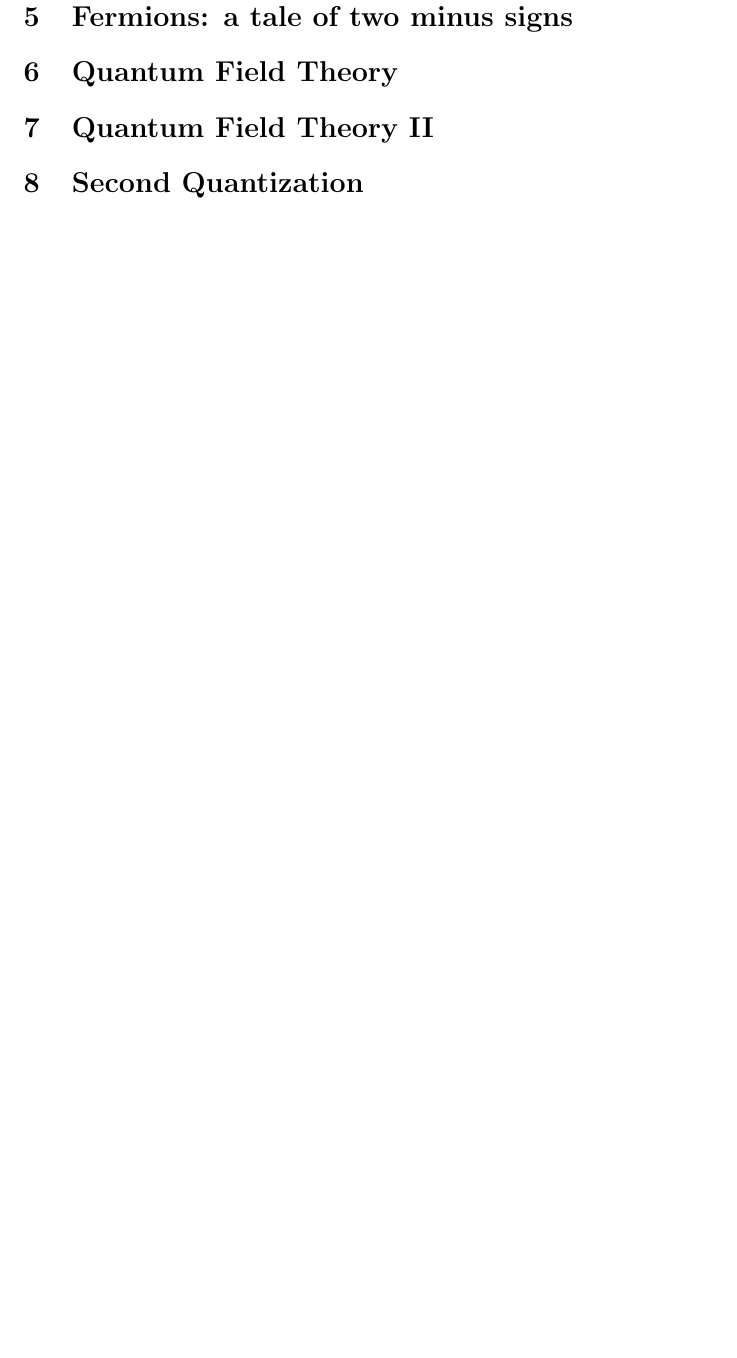
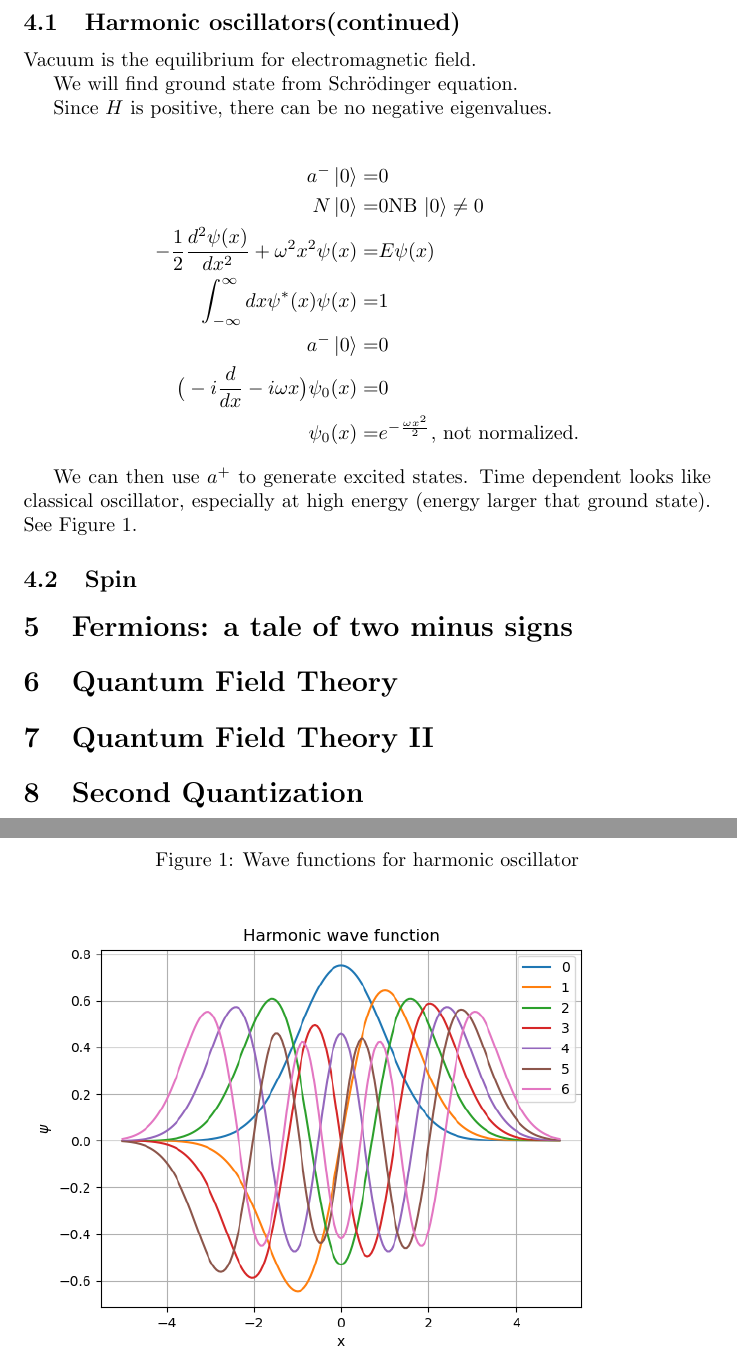
Before and after one commit to weka511/complexity, a LaTeX paper (tm/aqm.tex): part of page 8 of 8 before the commit and two parts of pages 8 and 9 of 9 after it, the two joined at a grey line, cut at the place of the change, the shorter picture padded with empty space. Compiled offline with pdfLaTeX.

Commit message:
Completed 4.1

```diff
--- a/tm/aqm.tex
+++ b/tm/aqm.tex
@@ -264,6 +264,31 @@ a^-\ket{n} =& \sqrt{n}\ket{n-1}
 
 \section{Spin}
 
+\subsection{Harmonic oscillators(continued)}
+Vacuum is the equilibrium for electromagnetic field.
+
+We will find ground state from Schr\"odinger equation.
+
+Since $H$ is positive, there can be no negative eigenvalues.
+
+\begin{align*}
+a^-\ket{0}=&0\\
+N\ket{0}=& 0\text{NB $\ket{0} \ne 0$}\\
+-\frac{1}{2}\frac{d^2 \psi(x)}{dx^2} + \omega^2 x^2 \psi(x)=& E\psi(x)\\
+\int_{-\infty}^{\infty} dx \psi^*(x) \psi(x) =& 1\\
+a^-\ket{0}=& 0\\
+\big(-i \frac{d}{dx} - i \omega x \big)\psi_0(x) =& 0\\
+\psi_0(x) =& e^{-\frac{\omega x^2}{2}} \text{, not normalized.}
+\end{align*}
+
+We can then use $a^+$  to generate excited states. Time dependent looks like classical oscillator, especially at high energy (energy larger that ground state). See Figure \ref{fig:wave:harmonic}.
+
+\begin{figure}[h]
+	\caption{Wave functions for harmonic oscillator}\label{fig:wave:harmonic}
+	\includegraphics[width=0.9\textwidth]{harmonic_wavefunction}
+\end{figure}
+\subsection{Spin}
+
 
 \section{Fermions: a tale of two minus signs}
 
```
Also changed, not shown: tm/figs/harmonic_wavefunction.png (added).
